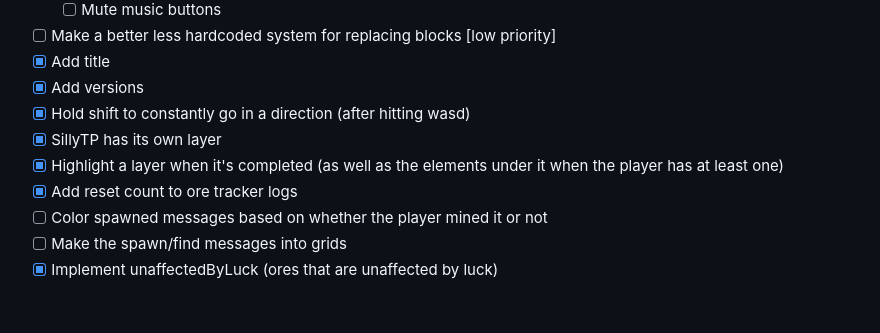
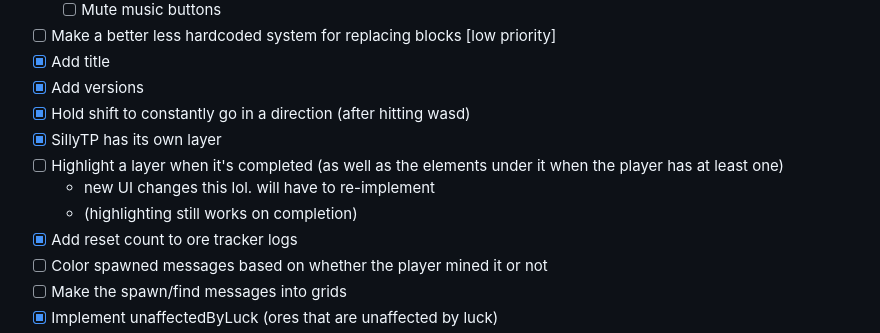
Before and after one commit to SpiritAxolotl/woah-its-rex, a Markdown page: README.md, the part around one of its changes. GitHub-like rendering; blank space fills up the shorter version.

```diff
--- a/README.md
+++ b/README.md
@@ -47,7 +47,9 @@ This is an unofficial version of amber's original project to make the code more
 - [x] Add versions
 - [x] Hold shift to constantly go in a direction (after hitting wasd)
 - [x] SillyTP has its own layer
-- [x] Highlight a layer when it's completed (as well as the elements under it when the player has at least one)
+- [ ] Highlight a layer when it's completed (as well as the elements under it when the player has at least one)
+  - new UI changes this lol. will have to re-implement
+  - (highlighting still works on completion)
 - [x] Add reset count to ore tracker logs
 - [ ] Color spawned messages based on whether the player mined it or not
 - [ ] Make the spawn/find messages into grids
```
Also changed, not shown: other parts of README.md (+1 -1 lines).
